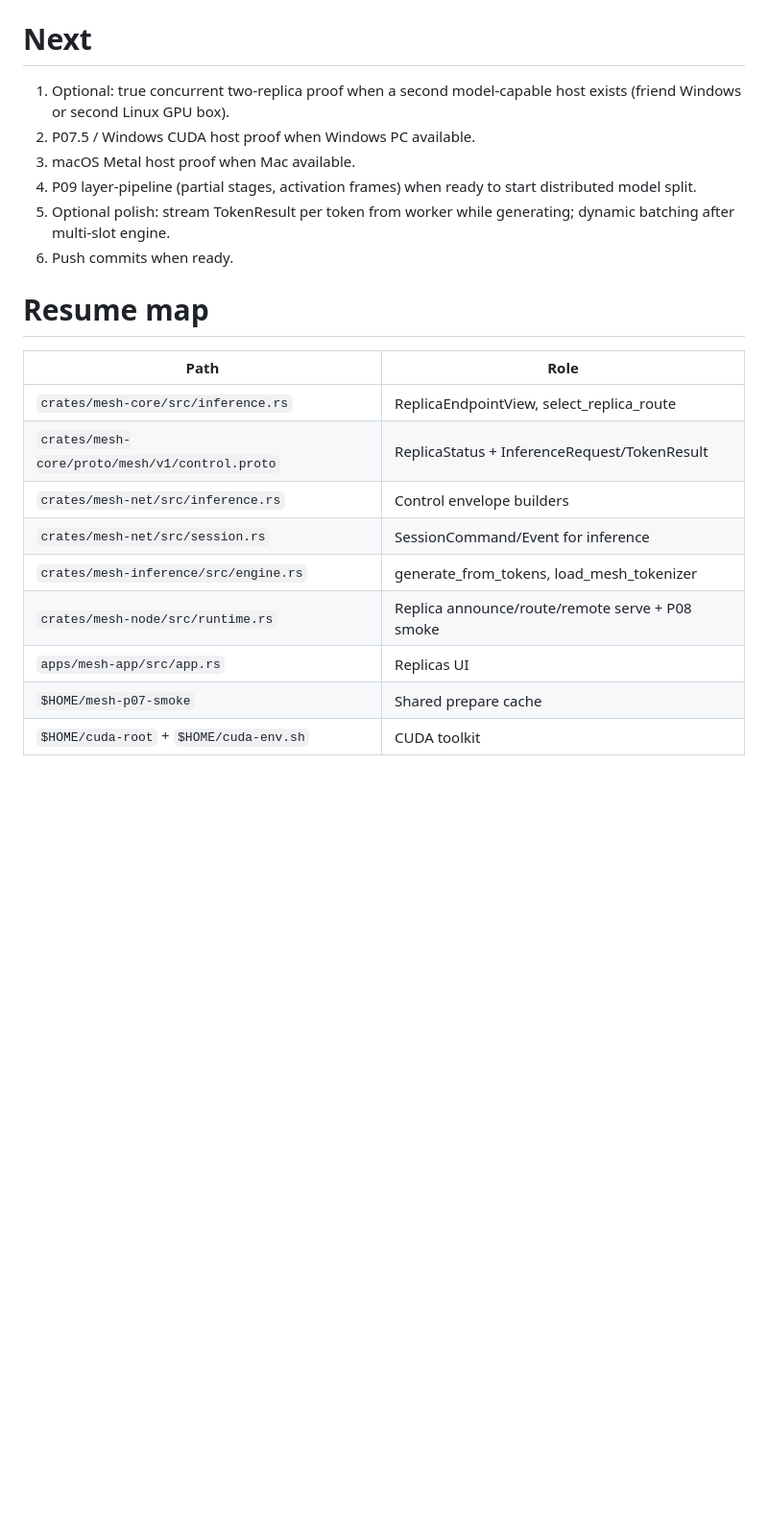
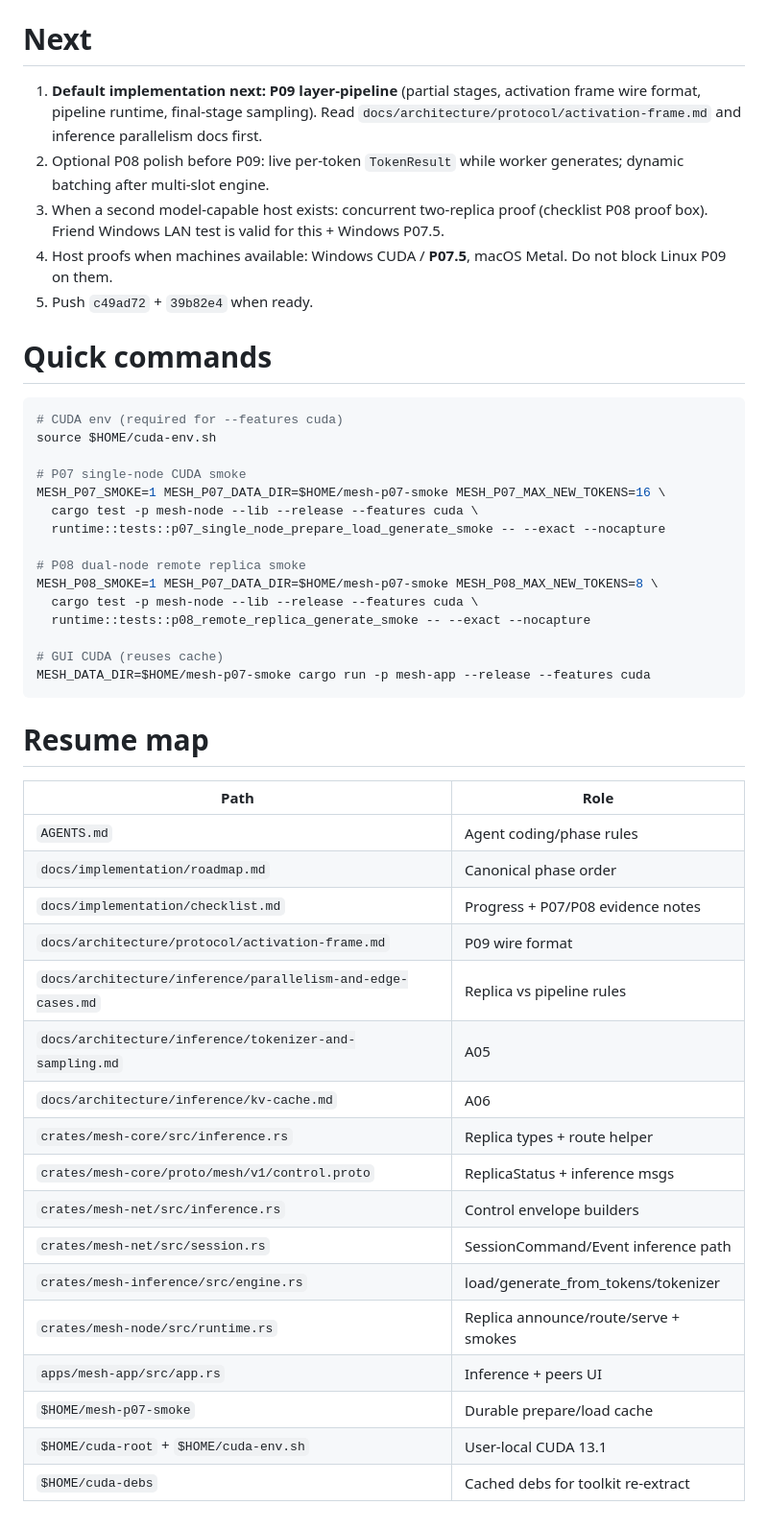
Before and after one commit to Ananthakrishna24/mesh, a Markdown page: .workflow/HANDOFF.md, the part around one of its changes. Shown at 96% size. Drawn GitHub-style; blank space fills up the shorter version.

````diff
--- a/.workflow/HANDOFF.md
+++ b/.workflow/HANDOFF.md
@@ -36,21 +52,47 @@ Design an extendable decentralized hardware mesh architecture for direct GPU com
 
 # Next
-1. Optional: true concurrent two-replica proof when a second model-capable host exists (friend Windows or second Linux GPU box).
-2. P07.5 / Windows CUDA host proof when Windows PC available.
-3. macOS Metal host proof when Mac available.
-4. P09 layer-pipeline (partial stages, activation frames) when ready to start distributed model split.
-5. Optional polish: stream TokenResult per token from worker while generating; dynamic batching after multi-slot engine.
-6. Push commits when ready.
+1. **Default implementation next: P09 layer-pipeline** (partial stages, activation frame wire format, pipeline runtime, final-stage sampling). Read `docs/architecture/protocol/activation-frame.md` and inference parallelism docs first.
+2. Optional P08 polish before P09: live per-token `TokenResult` while worker generates; dynamic batching after multi-slot engine.
+3. When a second model-capable host exists: concurrent two-replica proof (checklist P08 proof box). Friend Windows LAN test is valid for this + Windows P07.5.
+4. Host proofs when machines available: Windows CUDA / **P07.5**, macOS Metal. Do not block Linux P09 on them.
+5. Push `c49ad72` + `39b82e4` when ready.
+
+# Quick commands
+```bash
+# CUDA env (required for --features cuda)
+source $HOME/cuda-env.sh
+
+# P07 single-node CUDA smoke
+MESH_P07_SMOKE=1 MESH_P07_DATA_DIR=$HOME/mesh-p07-smoke MESH_P07_MAX_NEW_TOKENS=16 \
+  cargo test -p mesh-node --lib --release --features cuda \
+  runtime::tests::p07_single_node_prepare_load_generate_smoke -- --exact --nocapture
+
+# P08 dual-node remote replica smoke
+MESH_P08_SMOKE=1 MESH_P07_DATA_DIR=$HOME/mesh-p07-smoke MESH_P08_MAX_NEW_TOKENS=8 \
+  cargo test -p mesh-node --lib --release --features cuda \
+  runtime::tests::p08_remote_replica_generate_smoke -- --exact --nocapture
+
+# GUI CUDA (reuses cache)
+MESH_DATA_DIR=$HOME/mesh-p07-smoke cargo run -p mesh-app --release --features cuda
+```
 
 # Resume map
 | Path | Role |
 |---|---|
-| `crates/mesh-core/src/inference.rs` | ReplicaEndpointView, select_replica_route |
-| `crates/mesh-core/proto/mesh/v1/control.proto` | ReplicaStatus + InferenceRequest/TokenResult |
+| `AGENTS.md` | Agent coding/phase rules |
+| `docs/implementation/roadmap.md` | Canonical phase order |
+| `docs/implementation/checklist.md` | Progress + P07/P08 evidence notes |
+| `docs/architecture/protocol/activation-frame.md` | P09 wire format |
+| `docs/architecture/inference/parallelism-and-edge-cases.md` | Replica vs pipeline rules |
+| `docs/architecture/inference/tokenizer-and-sampling.md` | A05 |
+| `docs/architecture/inference/kv-cache.md` | A06 |
+| `crates/mesh-core/src/inference.rs` | Replica types + route helper |
+| `crates/mesh-core/proto/mesh/v1/control.proto` | ReplicaStatus + inference msgs |
 | `crates/mesh-net/src/inference.rs` | Control envelope builders |
-| `crates/mesh-net/src/session.rs` | SessionCommand/Event for inference |
-| `crates/mesh-inference/src/engine.rs` | generate_from_tokens, load_mesh_tokenizer |
-| `crates/mesh-node/src/runtime.rs` | Replica announce/route/remote serve + P08 smoke |
-| `apps/mesh-app/src/app.rs` | Replicas UI |
-| `$HOME/mesh-p07-smoke` | Shared prepare cache |
-| `$HOME/cuda-root` + `$HOME/cuda-env.sh` | CUDA toolkit |
+| `crates/mesh-net/src/session.rs` | SessionCommand/Event inference path |
+| `crates/mesh-inference/src/engine.rs` | load/generate_from_tokens/tokenizer |
+| `crates/mesh-node/src/runtime.rs` | Replica announce/route/serve + smokes |
+| `apps/mesh-app/src/app.rs` | Inference + peers UI |
+| `$HOME/mesh-p07-smoke` | Durable prepare/load cache |
+| `$HOME/cuda-root` + `$HOME/cuda-env.sh` | User-local CUDA 13.1 |
+| `$HOME/cuda-debs` | Cached debs for toolkit re-extract |
````
Also changed, not shown: other parts of .workflow/HANDOFF.md (+40 -24 lines).
